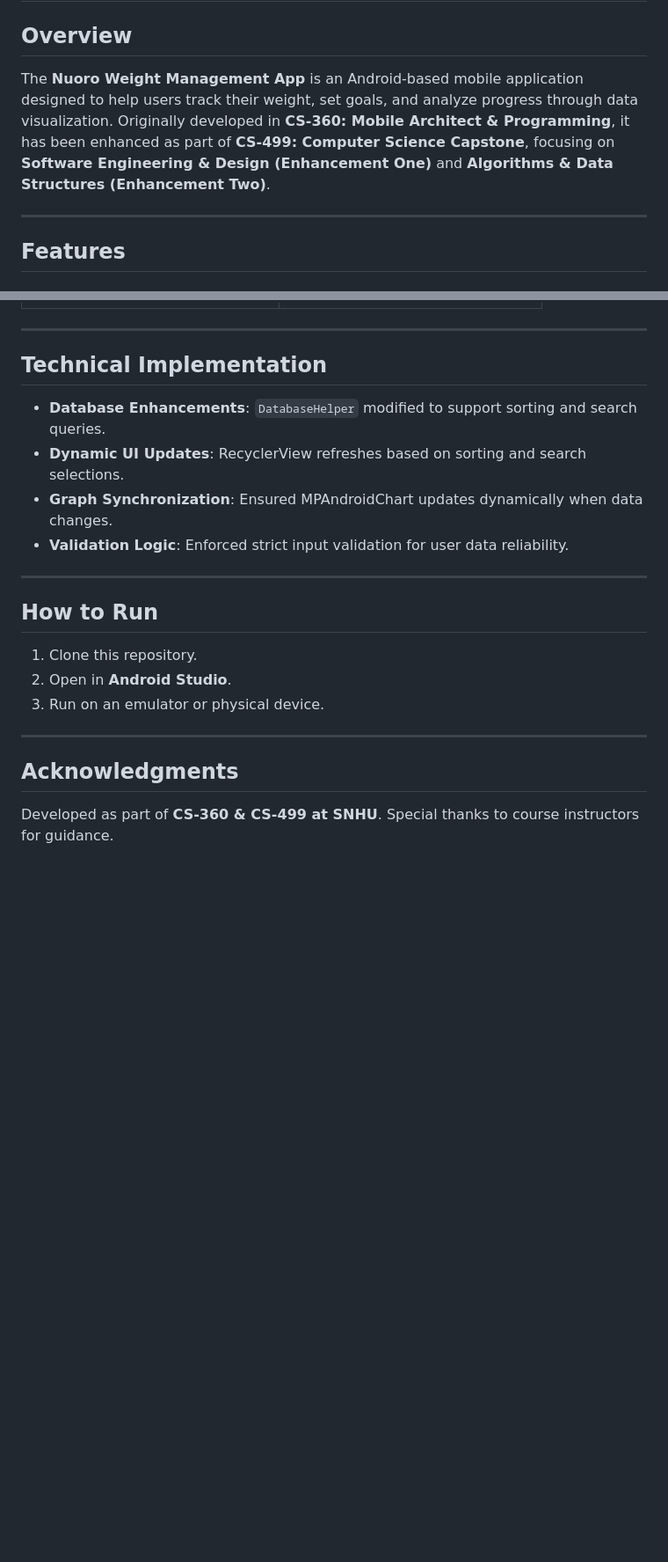
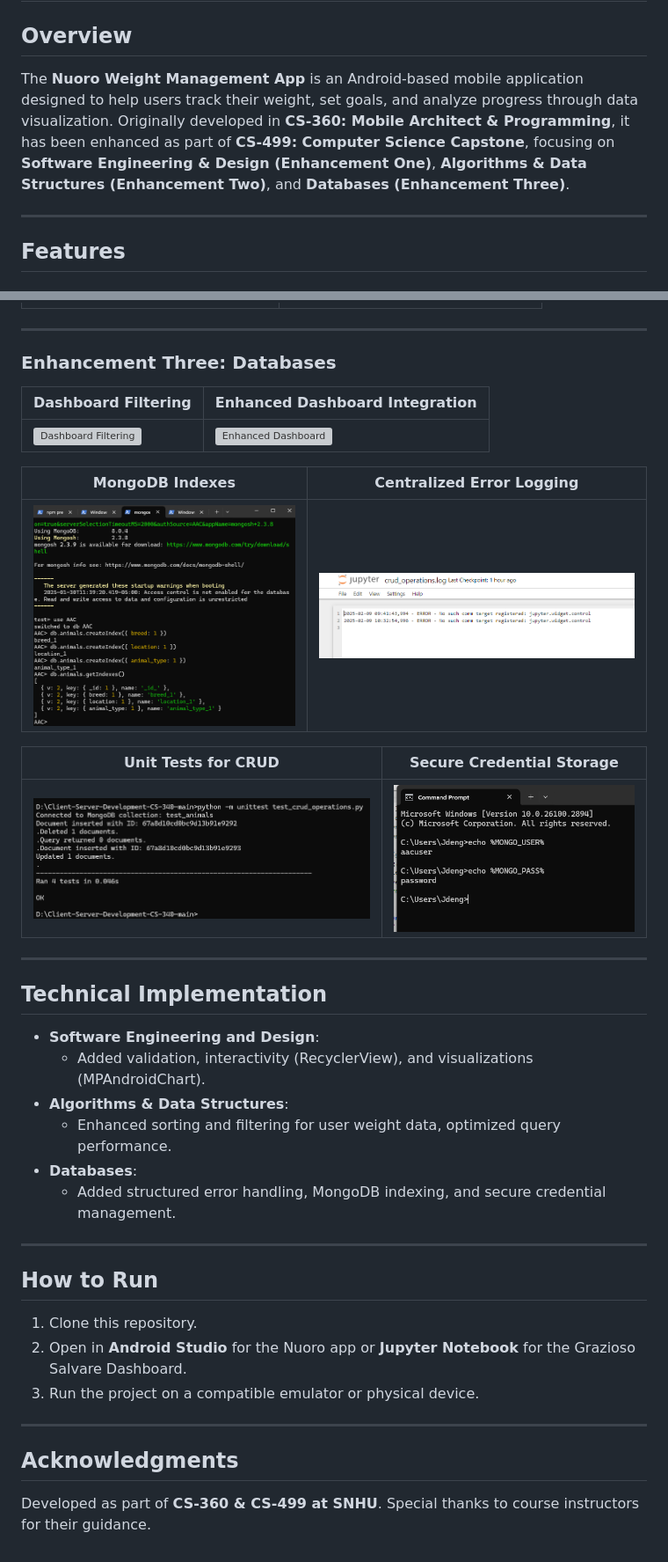
Before and after one commit to JPDengler/SNHU-Capstone-Portfolio, a Markdown page: README.md, 2 parts joined by grey strips. Shown: that part at 88% size. Rendered like a GitHub page; blank space fills up the shorter version; grey boxes are pictures that could not be loaded.

```diff
--- a/README.md
+++ b/README.md
@@ -1,7 +1,7 @@
 # Nuoro Weight Management App
 
 ## Overview
-The **Nuoro Weight Management App** is an Android-based mobile application designed to help users track their weight, set goals, and analyze progress through data visualization. Originally developed in **CS-360: Mobile Architect & Programming**, it has been enhanced as part of **CS-499: Computer Science Capstone**, focusing on **Software Engineering & Design (Enhancement One)** and **Algorithms & Data Structures (Enhancement Two)**.
+The **Nuoro Weight Management App** is an Android-based mobile application designed to help users track their weight, set goals, and analyze progress through data visualization. Originally developed in **CS-360: Mobile Architect & Programming**, it has been enhanced as part of **CS-499: Computer Science Capstone**, focusing on **Software Engineering & Design (Enhancement One)**, **Algorithms & Data Structures (Enhancement Two)**, and **Databases (Enhancement Three)**.
 
 ---
 
@@ -85,20 +99,37 @@ The **Nuoro Weight Management App** is an Android-based mobile application desig
 
 ---
 
+### **Enhancement Three: Databases**
+| Dashboard Filtering | Enhanced Dashboard Integration |
+|----------------------|------------------------------|
+| ![Dashboard Filtering](images/enhancement3/Dash_Filter.png) | ![Enhanced Dashboard](images/enhancement3/Dash_Modules.png) |
+
+| MongoDB Indexes | Centralized Error Logging |
+|-----------------|--------------------------|
+| ![Indexes](images/enhancement3/Indexes.png) | ![Error Logging](images/enhancement3/Log.png) |
+
+| Unit Tests for CRUD | Secure Credential Storage |
+|--------------------|---------------------------|
+| ![Unit Tests](images/enhancement3/Test_Crud.png) | ![Credentials](images/enhancement3/User_Pass.png) |
+
+---
+
 ## **Technical Implementation**
-- **Database Enhancements**: `DatabaseHelper` modified to support sorting and search queries.
-- **Dynamic UI Updates**: RecyclerView refreshes based on sorting and search selections.
-- **Graph Synchronization**: Ensured MPAndroidChart updates dynamically when data changes.
-- **Validation Logic**: Enforced strict input validation for user data reliability.
+- **Software Engineering and Design**:
+  - Added validation, interactivity (RecyclerView), and visualizations (MPAndroidChart).
+- **Algorithms & Data Structures**:
+  - Enhanced sorting and filtering for user weight data, optimized query performance.
+- **Databases**:
+  - Added structured error handling, MongoDB indexing, and secure credential management.
 
 ---
 
 ## **How to Run**
 1. Clone this repository.
-2. Open in **Android Studio**.
-3. Run on an emulator or physical device.
+2. Open in **Android Studio** for the Nuoro app or **Jupyter Notebook** for the Grazioso Salvare Dashboard.
+3. Run the project on a compatible emulator or physical device.
 
 ---
 
 ## **Acknowledgments**
-Developed as part of **CS-360 & CS-499 at SNHU**. Special thanks to course instructors for guidance.
+Developed as part of **CS-360 & CS-499 at SNHU**. Special thanks to course instructors for their guidance.
```
Also changed, not shown: other parts of README.md (+14 -0 lines).
